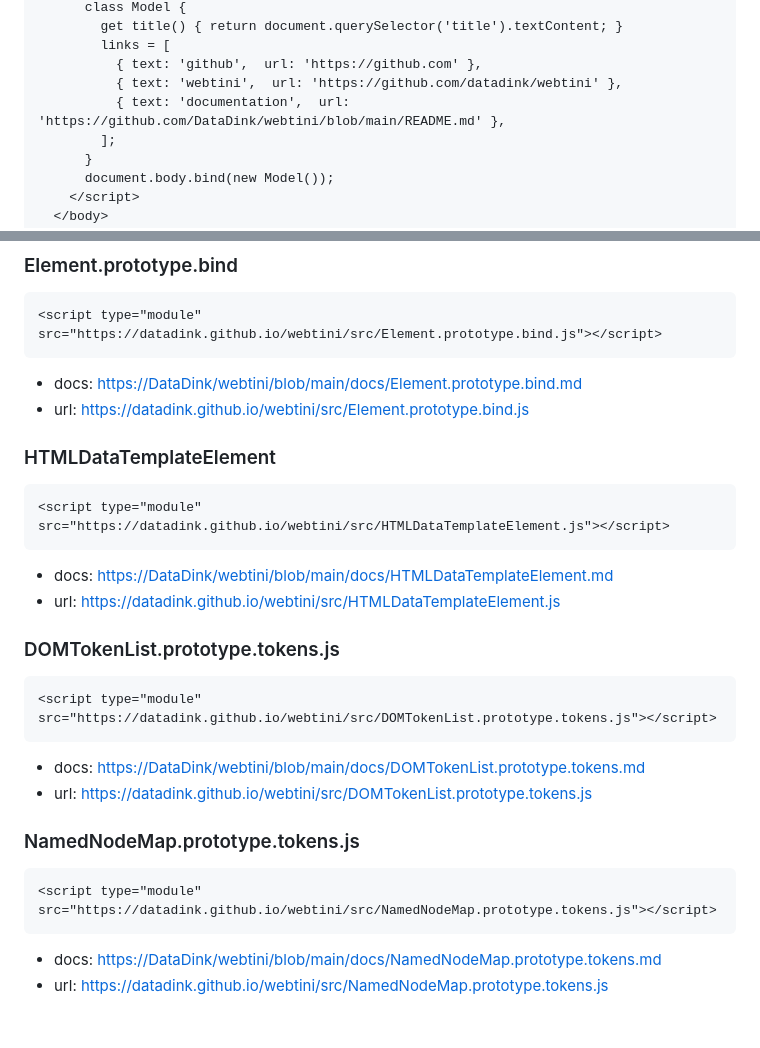
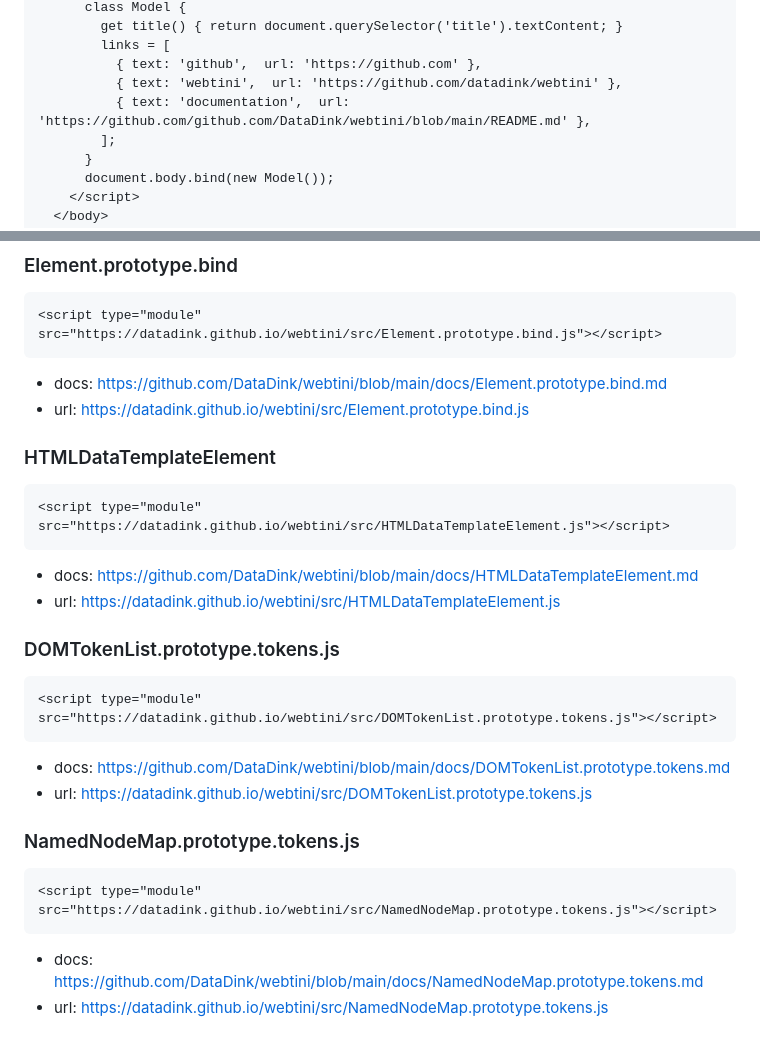
Before and after one commit to DataDink/webtini, a Markdown page: README.md, 2 parts joined by grey strips. Drawn GitHub-style.

Commit message:
More docs fixes

````diff
--- a/README.md
+++ b/README.md
@@ -33,7 +33,7 @@ It's sort of a loosely related collection of extensions that exist until a W3C s
         links = [
           { text: 'github',  url: 'https://github.com' },
           { text: 'webtini',  url: 'https://github.com/datadink/webtini' },
-          { text: 'documentation',  url: 'https://github.com/DataDink/webtini/blob/main/README.md' },
+          { text: 'documentation',  url: 'https://github.com/github.com/DataDink/webtini/blob/main/README.md' },
         ];
       }
       document.body.bind(new Model());
@@ -65,7 +65,7 @@ It's sort of a loosely related collection of extensions that exist until a W3C s
 ```html
 <script type="module" src="https://datadink.github.io/webtini/src/Element.prototype.bind.js"></script>
 ```
-* docs: [https://DataDink/webtini/blob/main/docs/Element.prototype.bind.md](https://DataDink/webtini/blob/main/docs/Element.prototype.bind.md)
+* docs: [https://github.com/DataDink/webtini/blob/main/docs/Element.prototype.bind.md](https://github.com/DataDink/webtini/blob/main/docs/Element.prototype.bind.md)
 * url: [https://datadink.github.io/webtini/src/Element.prototype.bind.js](https://datadink.github.io/webtini/src/Element.prototype.bind.js)
 
 ### HTMLDataTemplateElement
@@ -73,7 +73,7 @@ It's sort of a loosely related collection of extensions that exist until a W3C s
 ```html
 <script type="module" src="https://datadink.github.io/webtini/src/HTMLDataTemplateElement.js"></script>
 ```
-* docs: [https://DataDink/webtini/blob/main/docs/HTMLDataTemplateElement.md](https://DataDink/webtini/blob/main/docs/HTMLDataTemplateElement.md)
+* docs: [https://github.com/DataDink/webtini/blob/main/docs/HTMLDataTemplateElement.md](https://github.com/DataDink/webtini/blob/main/docs/HTMLDataTemplateElement.md)
 * url: [https://datadink.github.io/webtini/src/HTMLDataTemplateElement.js](https://datadink.github.io/webtini/src/HTMLDataTemplateElement.js)
 
 ### DOMTokenList.prototype.tokens.js
@@ -81,7 +81,7 @@ It's sort of a loosely related collection of extensions that exist until a W3C s
 ```html
 <script type="module" src="https://datadink.github.io/webtini/src/DOMTokenList.prototype.tokens.js"></script>
 ```
-* docs: [https://DataDink/webtini/blob/main/docs/DOMTokenList.prototype.tokens.md](https://DataDink/webtini/blob/main/docs/DOMTokenList.prototype.tokens.md)
+* docs: [https://github.com/DataDink/webtini/blob/main/docs/DOMTokenList.prototype.tokens.md](https://github.com/DataDink/webtini/blob/main/docs/DOMTokenList.prototype.tokens.md)
 * url: [https://datadink.github.io/webtini/src/DOMTokenList.prototype.tokens.js](https://datadink.github.io/webtini/src/DOMTokenList.prototype.tokens.js)
 
 ### NamedNodeMap.prototype.tokens.js
@@ -89,5 +89,5 @@ It's sort of a loosely related collection of extensions that exist until a W3C s
 ```html
 <script type="module" src="https://datadink.github.io/webtini/src/NamedNodeMap.prototype.tokens.js"></script>
 ```
-* docs: [https://DataDink/webtini/blob/main/docs/NamedNodeMap.prototype.tokens.md](https://DataDink/webtini/blob/main/docs/NamedNodeMap.prototype.tokens.md)
+* docs: [https://github.com/DataDink/webtini/blob/main/docs/NamedNodeMap.prototype.tokens.md](https://github.com/DataDink/webtini/blob/main/docs/NamedNodeMap.prototype.tokens.md)
 * url: [https://datadink.github.io/webtini/src/NamedNodeMap.prototype.tokens.js](https://datadink.github.io/webtini/src/NamedNodeMap.prototype.tokens.js)
````
